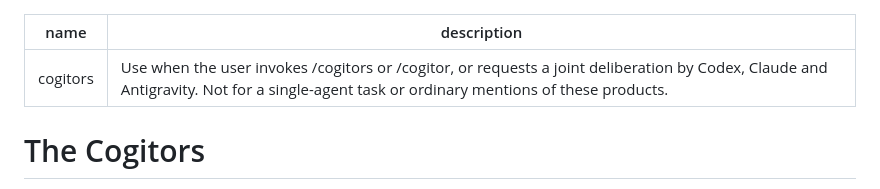
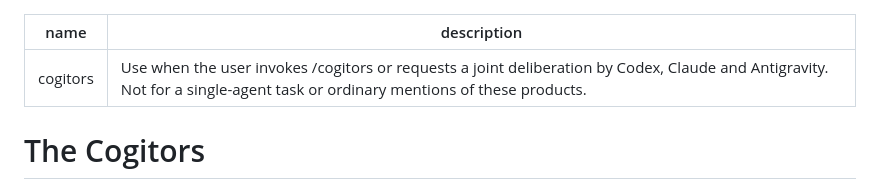
Before and after one commit to erayendes/cogitors, a Markdown page: skills/cogitors/SKILL.md, the part around the change. Drawn GitHub-style.

Commit message:
chore: remove /cogitor alias, keep strictly /cogitors

```diff
--- a/skills/cogitors/SKILL.md
+++ b/skills/cogitors/SKILL.md
@@ -1,6 +1,6 @@
 ---
 name: cogitors
-description: Use when the user invokes /cogitors or /cogitor, or requests a joint deliberation by Codex, Claude and Antigravity. Not for a single-agent task or ordinary mentions of these products.
+description: Use when the user invokes /cogitors or requests a joint deliberation by Codex, Claude and Antigravity. Not for a single-agent task or ordinary mentions of these products.
 ---
 
 # The Cogitors
```
